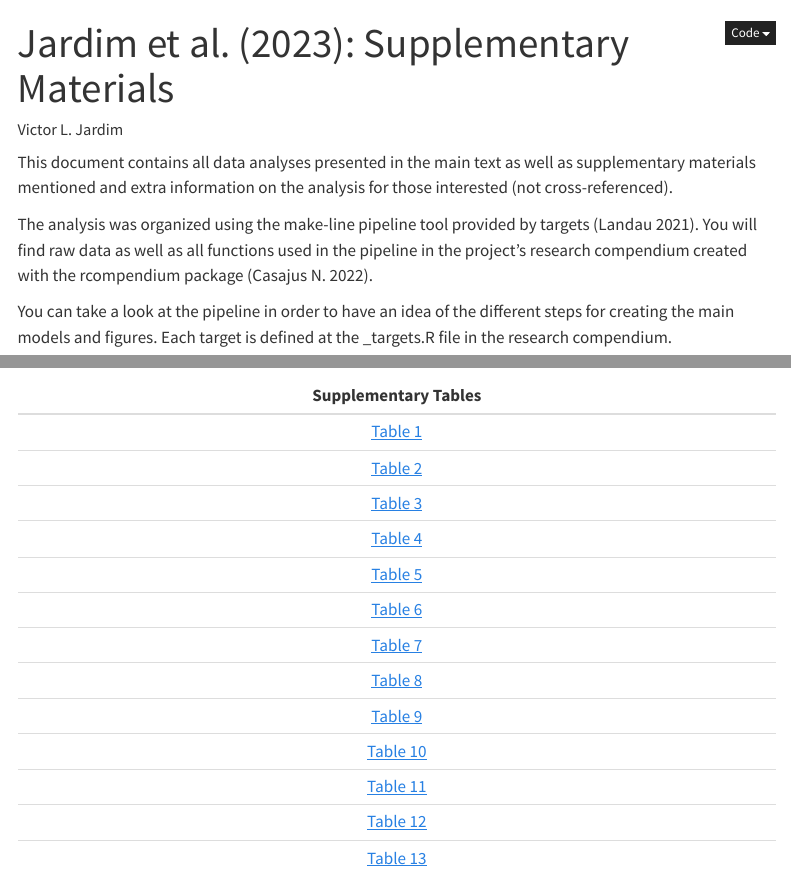
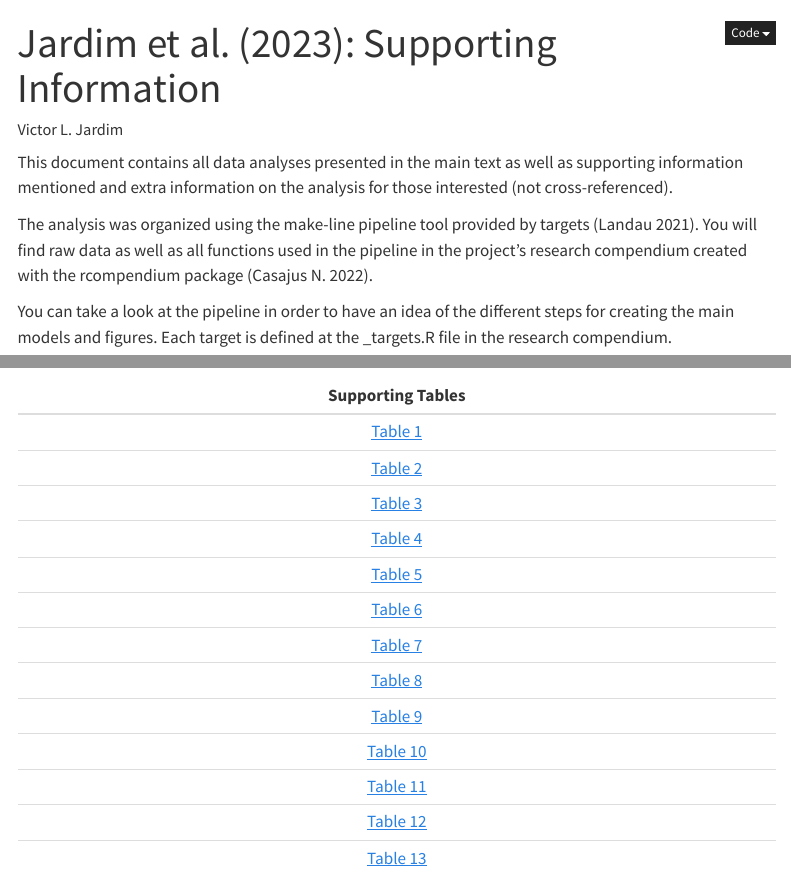
Before and after one commit to victorleitejardim/jardim_et_al_2024, a Quarto document (index.qmd): the page in a window 1100 px wide, from its top, and a second part further down, joined at a grey line. Rendered offline with R 4.5, knitr and Pandoc in place of Quarto, with nearby package versions; some code elsewhere in the file could not run offline; menus at the side of the page are left out.

Commit message:
changed nomenclature for ecological monographs

````diff
--- a/index.qmd
+++ b/index.qmd
@@ -1,16 +1,16 @@
 ---
-title: "Jardim et al. (2023): Supplementary Materials"
+title: "Jardim et al. (2023): Supporting Information"
 author:
   - Victor L. Jardim
 
 crossref:
   fig-prefix: Figure S
-  fig-title: Supplementary Figure
+  fig-title: Supporting Figure
   subref-labels: alpha a
   thm-prefix: Figure
   thm-title: Figure
   tbl-prefix: Table S
-  tbl-title: Supplementary Table
+  tbl-title: Supporting Table
 format:
   html:
     toc: true
@@ -40,7 +40,7 @@ execute:
 knitr::opts_chunk$set(echo = TRUE, message=FALSE, warning=FALSE, error = TRUE, eval = TRUE, cache = FALSE)
 ```
 
-This document contains all data analyses presented in the main text as well as supplementary materials mentioned and extra information on the analysis for those interested (not cross-referenced).
+This document contains all data analyses presented in the main text as well as supporting information mentioned and extra information on the analysis for those interested (not cross-referenced).
 
 The analysis was organized using the make-line pipeline tool provided by targets [@landau2021]. You will find raw data as well as all functions used in the pipeline in the project's research compendium created with the rcompendium package [@casajusn.2022].
 
@@ -81,7 +81,7 @@ network
 
 [***Unfortunately links only redirect to tabsets open by default but not hidden ones. Please look for tables related to analyses by phylum or by compartment in their respective tabsets.***]{.smallcaps}
 
-| Supplementary Tables |
+| Supporting Tables |
 |:--------------------:|
 |       @tbl-S1        |
 |       @tbl-S2        |
````
Also changed, not shown: README.Rmd (+2 -2 lines), figures/figure-1.pdf, figures/figure-2.pdf, figures/figure-3.pdf, figures/figure-4.pdf, figures/figure-5.pdf, figures/figure-6.pdf, figures/figure-7.pdf, figures/figure-8.pdf, index_files/figure-html/HP-sep-1.png (added), index_files/figure-html/RDA-triplot-1.png (added), index_files/figure-html/fig-clust-1.png (added), index_files/figure-html/fig-cor-1.png (added), index_files/figure-html/fig-corcomp-1.png (added), 40 more files, 62 other files.
